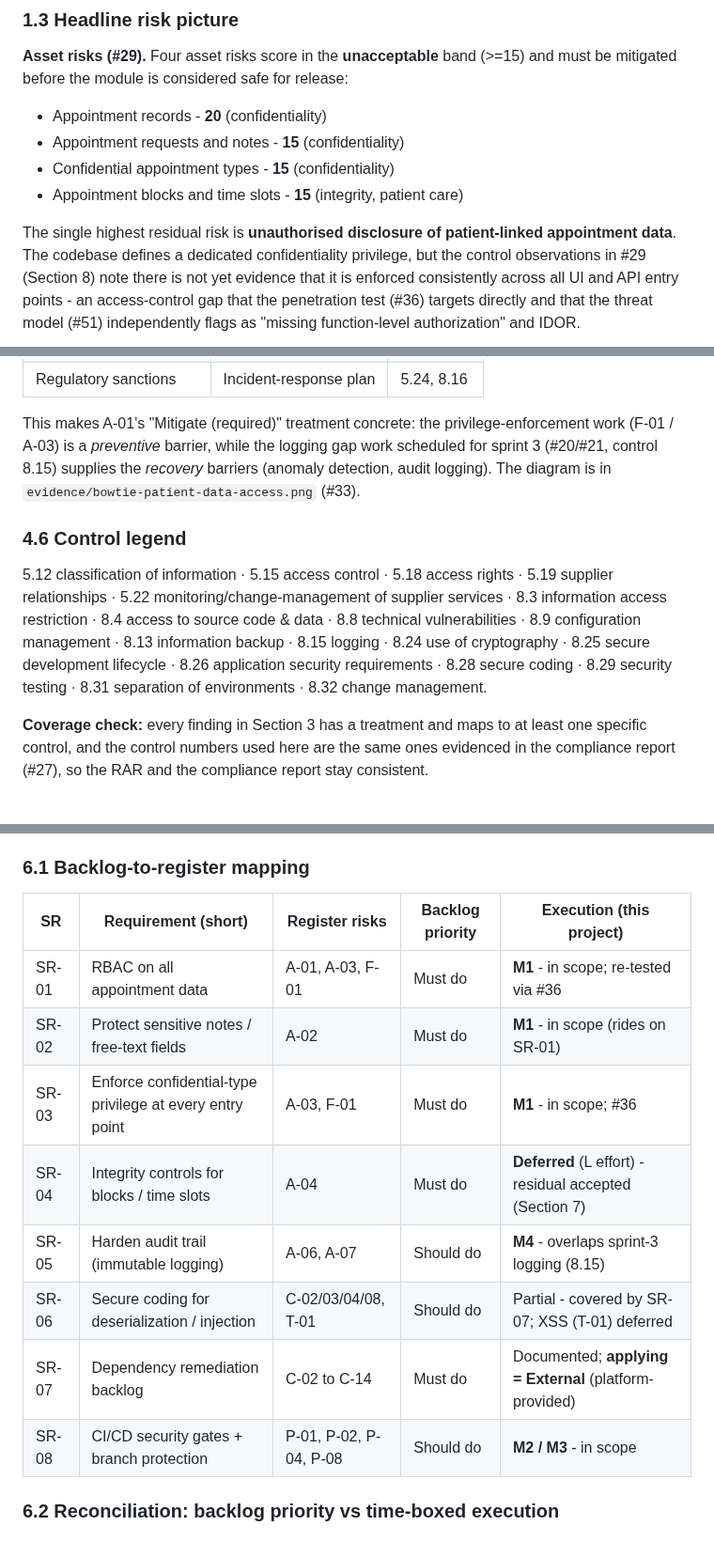
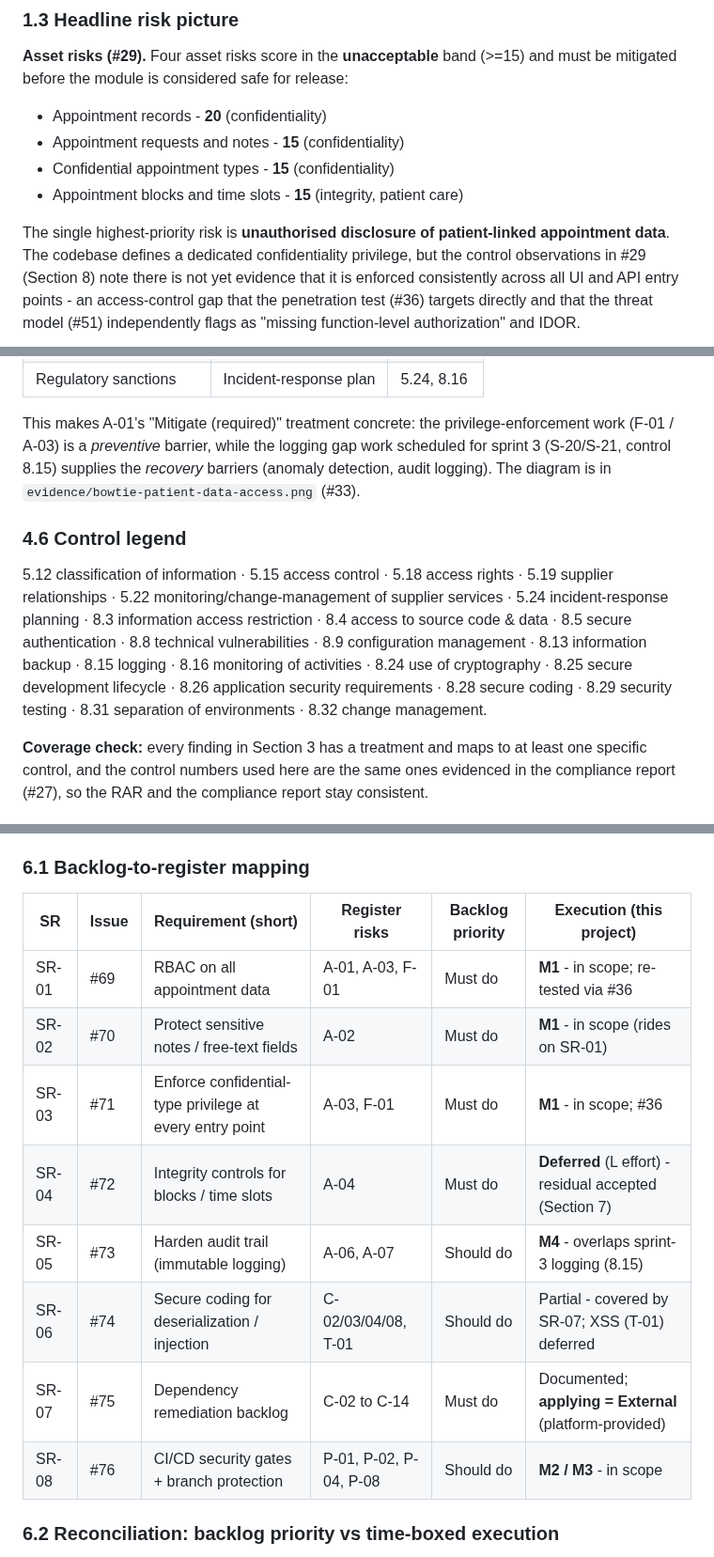
Before and after one commit to Avans-2-4-LU2/LU2-Kwaliteit-Security-Verbetersonderzoek, a Markdown page: documentation/risk-assessment-report.md, 3 parts joined by grey strips. Shown at 94% size. Rendered like a GitHub page.

Commit message:
docs(rar): consistency fixes and accurate work-item references
Read-through cleanup of the risk assessment report: add the threat-model
band to the §3.1 normalisation table (referenced by §1.2), add the
missing controls 8.5/5.24/8.16 to the §4.6 legend, and reword "highest
residual risk" to "highest-priority risk" to avoid clashing with §7.
Correct the sprint-3 logging/coverage references to requirement-ID form
(S-20/S-21, S-23) and link each security-backlog item to its real GitHub
issue (#69-#76) in Section 6.

Refs: #37

```diff
--- a/documentation/risk-assessment-report.md
+++ b/documentation/risk-assessment-report.md
@@ -51,7 +51,7 @@ before the module is considered safe for release:
 - Confidential appointment types - **15** (confidentiality)
 - Appointment blocks and time slots - **15** (integrity, patient care)
 
-The single highest residual risk is **unauthorised disclosure of patient-linked appointment data**.
+The single highest-priority risk is **unauthorised disclosure of patient-linked appointment data**.
 The codebase defines a dedicated confidentiality privilege, but the control observations in #29 (Section 8)
 note there is not yet evidence that it is enforced consistently across all UI and API entry points - an
 access-control gap that the penetration test (#36) targets directly and that the threat model (#51)
@@ -337,18 +338,18 @@ to a NEN-7510:2024-2 control:
 | Regulatory sanctions | Incident-response plan | 5.24, 8.16 |
 
 This makes A-01's "Mitigate (required)" treatment concrete: the privilege-enforcement work (F-01 / A-03)
-is a *preventive* barrier, while the logging gap work scheduled for sprint 3 (#20/#21, control 8.15)
+is a *preventive* barrier, while the logging gap work scheduled for sprint 3 (S-20/S-21, control 8.15)
 supplies the *recovery* barriers (anomaly detection, audit logging). The diagram is in
 `evidence/bowtie-patient-data-access.png` (#33).
 
 ### 4.6 Control legend
 
 5.12 classification of information · 5.15 access control · 5.18 access rights · 5.19 supplier
-relationships · 5.22 monitoring/change-management of supplier services · 8.3 information access
-restriction · 8.4 access to source code & data · 8.8 technical vulnerabilities · 8.9 configuration
-management · 8.13 information backup · 8.15 logging · 8.24 use of cryptography · 8.25 secure development
-lifecycle · 8.26
-application security requirements · 8.28 secure coding · 8.29 security testing · 8.31 separation of
+relationships · 5.22 monitoring/change-management of supplier services · 5.24 incident-response planning ·
+8.3 information access restriction · 8.4 access to source code & data · 8.5 secure authentication ·
+8.8 technical vulnerabilities · 8.9 configuration management · 8.13 information backup · 8.15 logging ·
+8.16 monitoring of activities · 8.24 use of cryptography · 8.25 secure development lifecycle ·
+8.26 application security requirements · 8.28 secure coding · 8.29 security testing · 8.31 separation of
 environments · 8.32 change management.
 
 **Coverage check:** every finding in Section 3 has a treatment and maps to at least one specific control,
@@ -432,16 +433,16 @@ item traces back to a risk.
 
 ### 6.1 Backlog-to-register mapping
 
-| SR | Requirement (short) | Register risks | Backlog priority | Execution (this project) |
-|----|---------------------|----------------|------------------|--------------------------|
-| SR-01 | RBAC on all appointment data | A-01, A-03, F-01 | Must do | **M1** - in scope; re-tested via #36 |
-| SR-02 | Protect sensitive notes / free-text fields | A-02 | Must do | **M1** - in scope (rides on SR-01) |
-| SR-03 | Enforce confidential-type privilege at every entry point | A-03, F-01 | Must do | **M1** - in scope; #36 |
-| SR-04 | Integrity controls for blocks / time slots | A-04 | Must do | **Deferred** (L effort) - residual accepted (Section 7) |
-| SR-05 | Harden audit trail (immutable logging) | A-06, A-07 | Should do | **M4** - overlaps sprint-3 logging (8.15) |
-| SR-06 | Secure coding for deserialization / injection | C-02/03/04/08, T-01 | Should do | Partial - covered by SR-07; XSS (T-01) deferred |
-| SR-07 | Dependency remediation backlog | C-02 to C-14 | Must do | Documented; **applying = External** (platform-provided) |
-| SR-08 | CI/CD security gates + branch protection | P-01, P-02, P-04, P-08 | Should do | **M2 / M3** - in scope |
+| SR | Issue | Requirement (short) | Register risks | Backlog priority | Execution (this project) |
+|----|-------|---------------------|----------------|------------------|--------------------------|
+| SR-01 | #69 | RBAC on all appointment data | A-01, A-03, F-01 | Must do | **M1** - in scope; re-tested via #36 |
+| SR-02 | #70 | Protect sensitive notes / free-text fields | A-02 | Must do | **M1** - in scope (rides on SR-01) |
+| SR-03 | #71 | Enforce confidential-type privilege at every entry point | A-03, F-01 | Must do | **M1** - in scope; #36 |
+| SR-04 | #72 | Integrity controls for blocks / time slots | A-04 | Must do | **Deferred** (L effort) - residual accepted (Section 7) |
+| SR-05 | #73 | Harden audit trail (immutable logging) | A-06, A-07 | Should do | **M4** - overlaps sprint-3 logging (8.15) |
+| SR-06 | #74 | Secure coding for deserialization / injection | C-02/03/04/08, T-01 | Should do | Partial - covered by SR-07; XSS (T-01) deferred |
+| SR-07 | #75 | Dependency remediation backlog | C-02 to C-14 | Must do | Documented; **applying = External** (platform-provided) |
+| SR-08 | #76 | CI/CD security gates + branch protection | P-01, P-02, P-04, P-08 | Should do | **M2 / M3** - in scope |
 
 ### 6.2 Reconciliation: backlog priority vs time-boxed execution
 
```
Also changed, not shown: other parts of documentation/risk-assessment-report.md (+2 -1 lines).
